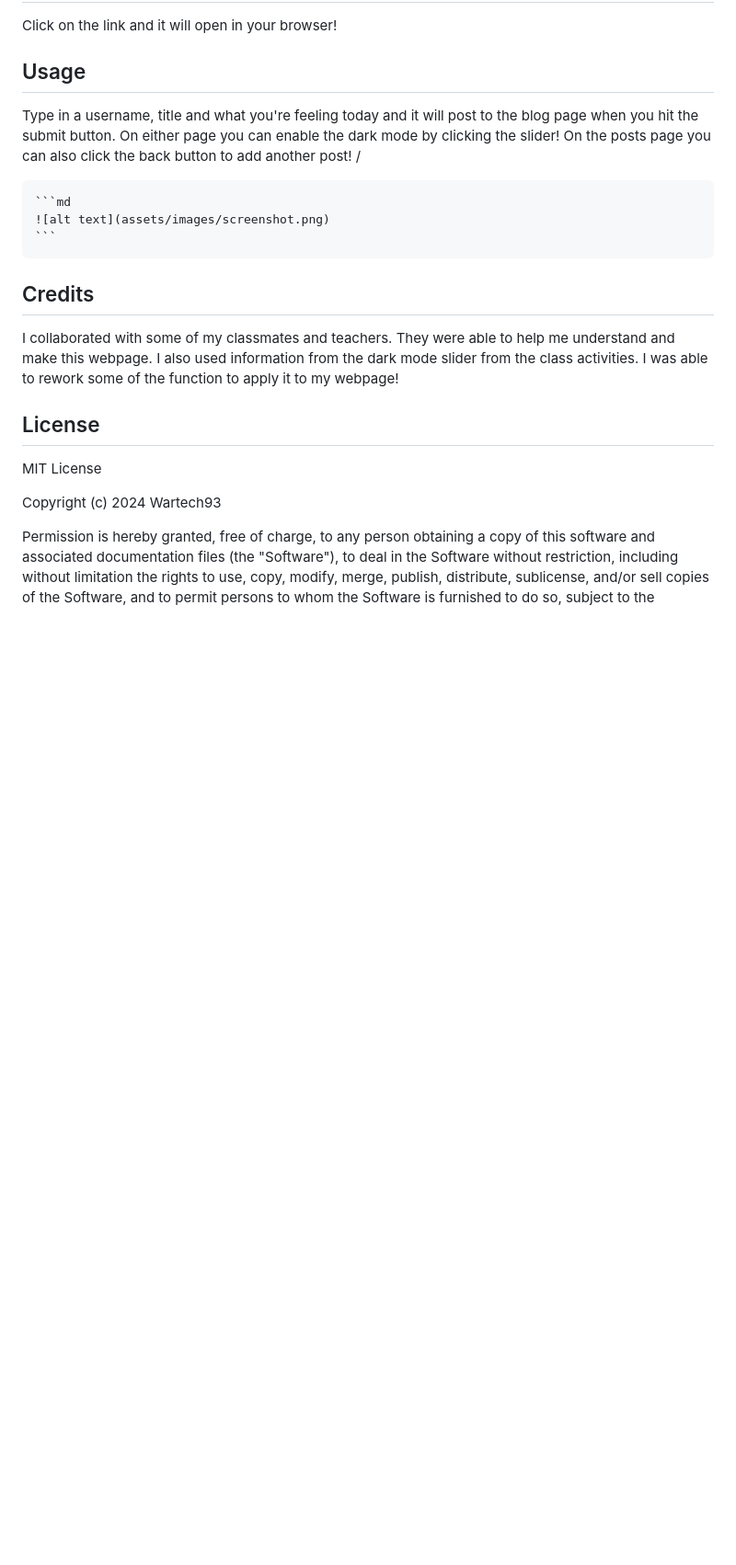
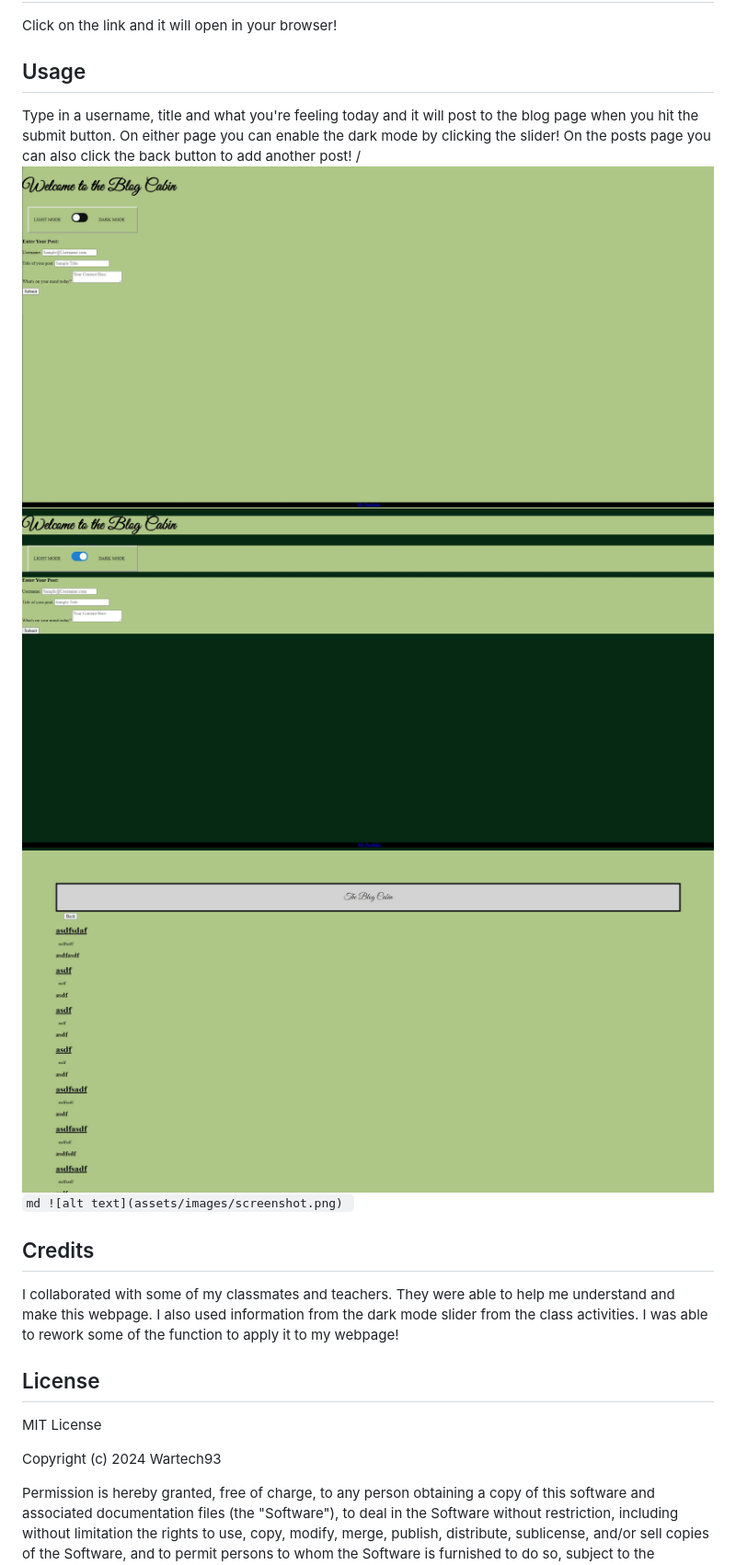
Before and after one commit to Wartech93/Royce_Blog, a Markdown page: README.md, the part around the change. Shown at 92% size. GitHub-like rendering; pictures changed too: assets/Dark-Mode1.jpg (added), assets/dark-mode2.jpg (added), assets/dark-mode3.jpg (added); blank space fills up the shorter version.

Commit message:
added screenshots to read me and fixed background colors

````diff
--- a/README.md
+++ b/README.md
@@ -22,7 +22,9 @@ Click on the link and it will open in your browser!
 
 Type in a username, title and what you're feeling today and it will post to the blog page when you hit the submit button. On either page you can enable the dark mode by clicking the slider! On the posts page you can also click the back button to add another post!
 /
-
+![Screenshot1](/assets/Dark-Mode1.jpg)
+![Screenshot2](/assets/dark-mode2.jpg)
+![Screenshot3](/assets/dark-mode3.jpg)
     ```md
     ![alt text](assets/images/screenshot.png)
     ```
````
Also changed, not shown: 5 other files.
